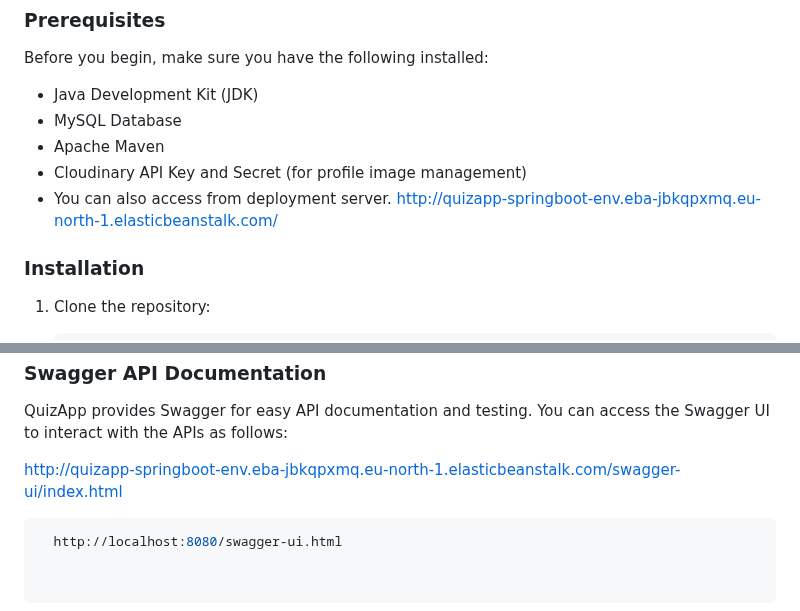
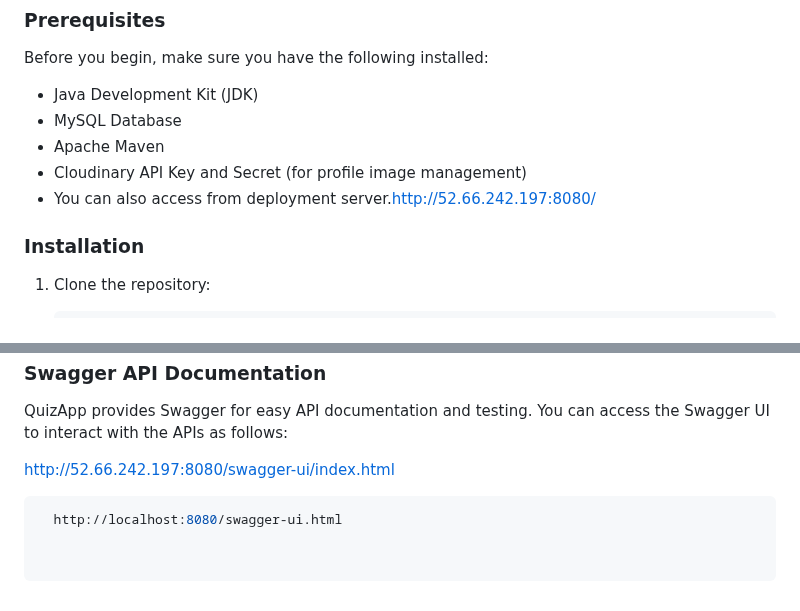
Before and after one commit to Harsh-Srivastav123/quizApp_backend, a Markdown page: README.md, 2 parts joined by grey strips. GitHub-like rendering.

````diff
--- a/README.md
+++ b/README.md
@@ -102,7 +102,7 @@ Before you begin, make sure you have the following installed:
 - MySQL Database
 - Apache Maven
 - Cloudinary API Key and Secret (for profile image management)
-- You can also access from deployment server. http://quizapp-springboot-env.eba-jbkqpxmq.eu-north-1.elasticbeanstalk.com/
+- You can also access from deployment server.http://52.66.242.197:8080/
 
 
 
@@ -146,7 +146,7 @@ Explain how to configure your application, including setting up the database and
 ### Swagger API Documentation
 QuizApp provides Swagger for easy API documentation and testing. You can access the Swagger UI to interact with the APIs as follows:
 
-http://quizapp-springboot-env.eba-jbkqpxmq.eu-north-1.elasticbeanstalk.com/swagger-ui/index.html
+http://52.66.242.197:8080/swagger-ui/index.html
 
  ```shell
    http://localhost:8080/swagger-ui.html
````
